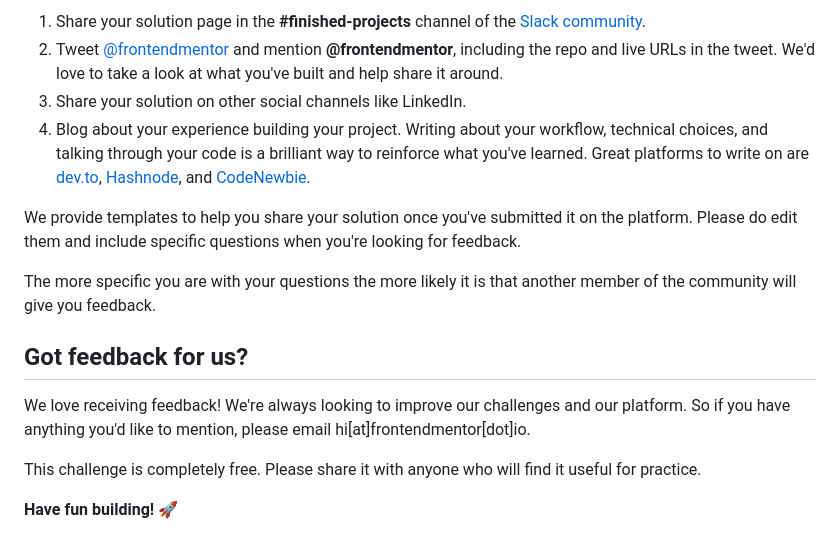
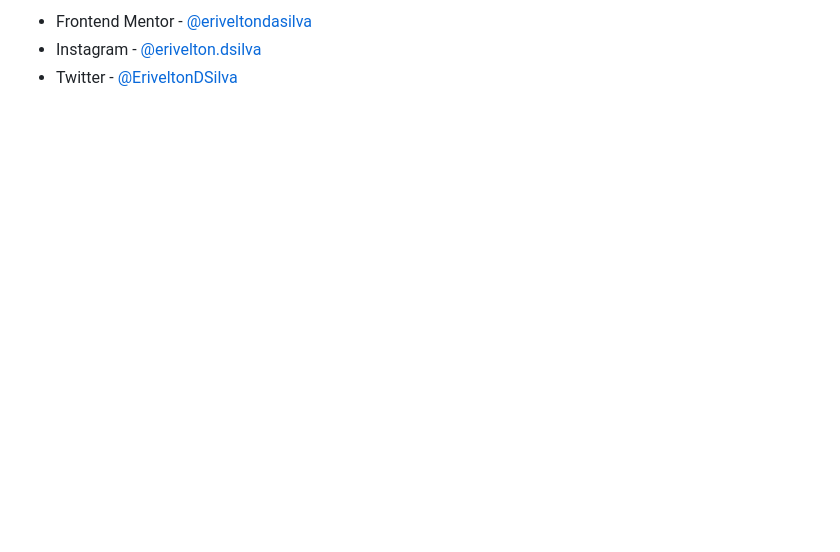
Before and after one commit to eriveltondasilva/3-column-preview-card-component-main, a Markdown page: README.md, the part around the change printed below. Rendered like a GitHub page; blank space fills up the shorter version.

```diff
--- a/README.md
+++ b/README.md
@@ -77,16 +48,3 @@ There are multiple places you can share your solution:
-1. Share your solution page in the **#finished-projects** channel of the [Slack community](https://www.frontendmentor.io/slack).
-2. Tweet [@frontendmentor](https://twitter.com/frontendmentor) and mention **@frontendmentor**, including the repo and live URLs in the tweet. We'd love to take a look at what you've built and help share it around.
-3. Share your solution on other social channels like LinkedIn.
-4. Blog about your experience building your project. Writing about your workflow, technical choices, and talking through your code is a brilliant way to reinforce what you've learned. Great platforms to write on are [dev.to](https://dev.to/), [Hashnode](https://hashnode.com/), and [CodeNewbie](https://community.codenewbie.org/).
-
-We provide templates to help you share your solution once you've submitted it on the platform. Please do edit them and include specific questions when you're looking for feedback.
-
-The more specific you are with your questions the more likely it is that another member of the community will give you feedback.
-
-## Got feedback for us?
-
-We love receiving feedback! We're always looking to improve our challenges and our platform. So if you have anything you'd like to mention, please email hi[at]frontendmentor[dot]io.
-
-This challenge is completely free. Please share it with anyone who will find it useful for practice.
-
-**Have fun building!** 🚀
+-   Frontend Mentor - [@eriveltondasilva](https://www.frontendmentor.io/profile/eriveltondasilva)
+-   Instagram - [@erivelton.dsilva](https://www.instagram.com/erivelton.dsilva/)
+-   Twitter - [@EriveltonDSilva](https://twitter.com/EriveltonDSilva)
```
Also changed, not shown: other parts of README.md (+31 -60 lines), style-guide.md (deleted, +0 -35 lines), screenshot.png (added), 4 other files.
